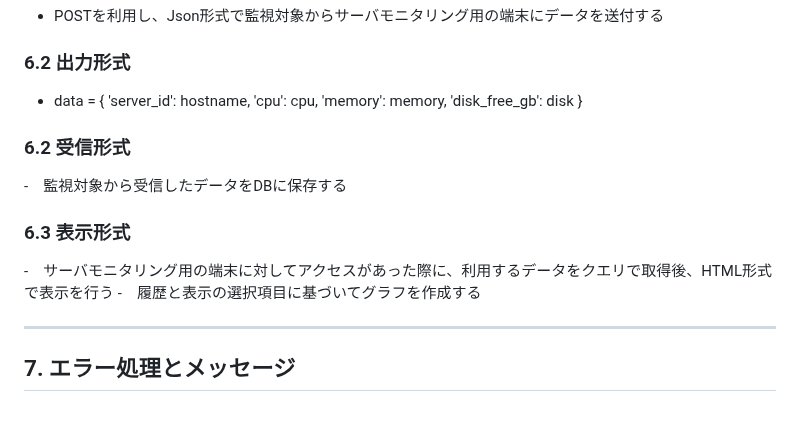
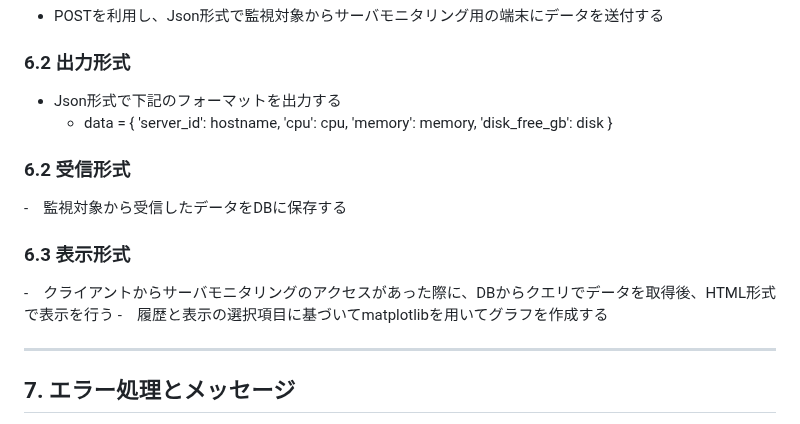
Before and after one commit to mkeiri-pc202/_server_monitoring, a Markdown page: server_monitoring_仕様書.md, the part around the change. Rendered like a GitHub page.

```diff
--- a/server_monitoring_仕様書.md
+++ b/server_monitoring_仕様書.md
@@ -68,7 +68,8 @@
 - POSTを利用し、Json形式で監視対象からサーバモニタリング用の端末にデータを送付する
 
 ### 6.2 出力形式
--    data = {
+- Json形式で下記のフォーマットを出力する
+  -    data = {
         'server_id': hostname,
         'cpu': cpu,
         'memory': memory,
@@ -79,8 +80,8 @@
 -　監視対象から受信したデータをDBに保存する
 
 ### 6.3 表示形式
--　サーバモニタリング用の端末に対してアクセスがあった際に、利用するデータをクエリで取得後、HTML形式で表示を行う
--　履歴と表示の選択項目に基づいてグラフを作成する
+-　クライアントからサーバモニタリングのアクセスがあった際に、DBからクエリでデータを取得後、HTML形式で表示を行う
+-　履歴と表示の選択項目に基づいてmatplotlibを用いてグラフを作成する
 
 ---
 
```
